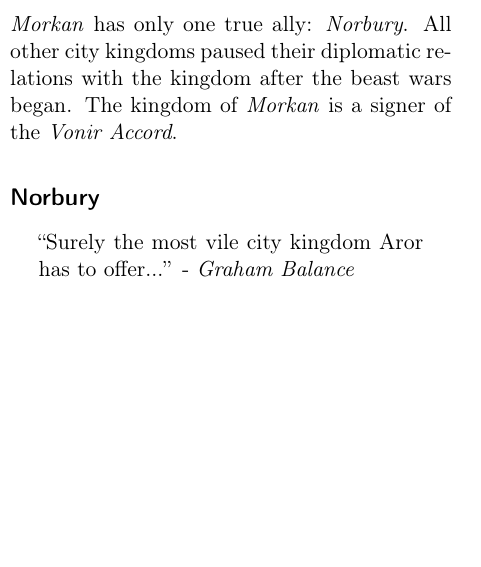
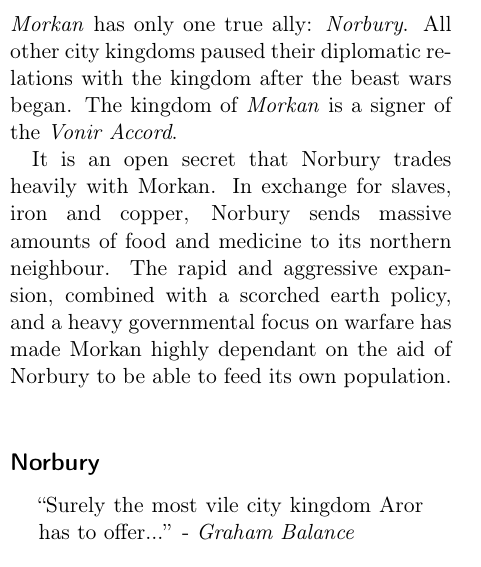
Before and after one commit to n0la/wayfaerersguide-everblack, a LaTeX book (wayfaerersguide-everblack.tex, which reads chapters/citykingdoms/morkan.tex): part of one column of page 37 of 55, cut so that both start at the same text, the shorter picture padded with empty space. Compiled offline with pdfLaTeX.

Commit message:
describe how Morkan cannot feed itself

```diff
--- a/chapters/citykingdoms/morkan.tex
+++ b/chapters/citykingdoms/morkan.tex
@@ -236,3 +236,10 @@ suspect of undermining the rightful rule of Taras.
 \emph{Morkan} has only one true ally: \emph{Norbury}. All other city kingdoms
 paused their diplomatic relations with the kingdom after the beast wars began.
 The kingdom of \emph{Morkan} is a signer of the \emph{Vonir Accord}.
+
+It is an open secret that Norbury trades heavily with Morkan. In exchange for
+slaves, iron and copper, Norbury sends massive amounts of food and medicine to
+its northern neighbour. The rapid and aggressive expansion, combined with a
+scorched earth policy, and a heavy governmental focus on warfare has made
+Morkan highly dependant on the aid of Norbury to be able to feed its own
+population.
```
